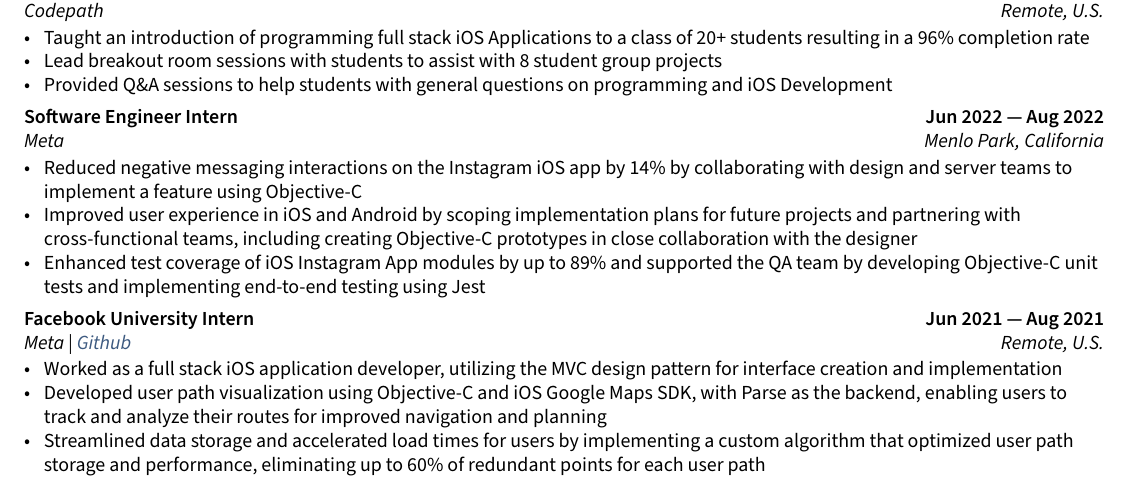
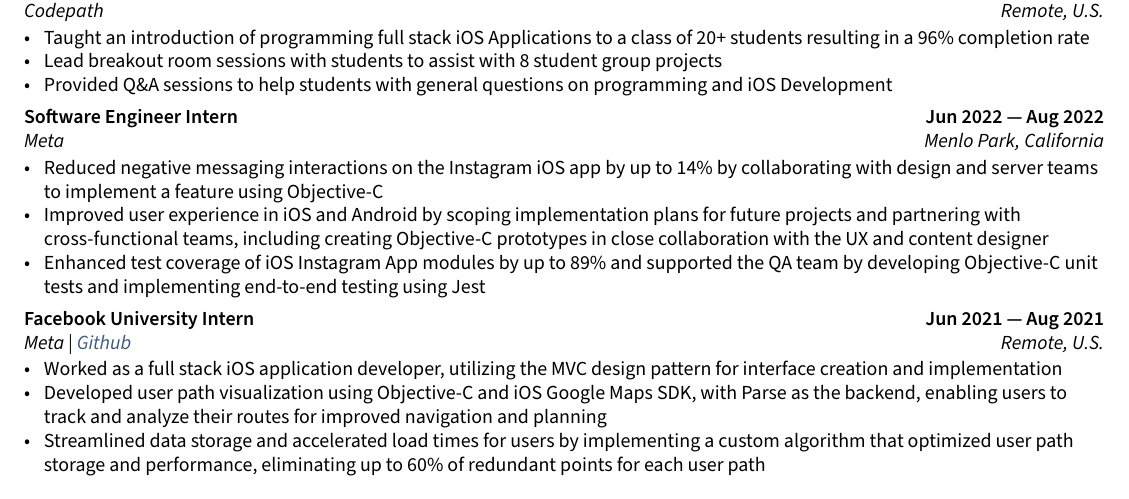
Before and after one commit to jerikjakobsen/ReGit, a LaTeX CV (resume.tex, which reads sections/experience.tex): part of the page, cut so that both start at the same text. Compiled offline with pdfLaTeX.

Commit message:
update meta exp

```diff
--- a/sections/experience.tex
+++ b/sections/experience.tex
@@ -17,8 +17,8 @@
 \subsection{{Software Engineer Intern \hfill Jun 2022 --- Aug 2022}}
 \subtext{Meta \hfill Menlo Park, California}
 \begin{zitemize}
-\item Reduced negative messaging interactions on the Instagram iOS app by 14\% by collaborating with design and server teams to implement a feature using Objective-C
-\item Improved user experience in iOS and Android by scoping implementation plans for future projects and partnering with cross-functional teams, including creating Objective-C prototypes in close collaboration with the designer
+\item Reduced negative messaging interactions on the Instagram iOS app by up to 14\% by collaborating with design and server teams to implement a feature using Objective-C
+\item Improved user experience in iOS and Android by scoping implementation plans for future projects and partnering with cross-functional teams, including creating Objective-C prototypes in close collaboration with the UX and content designer
 \item Enhanced test coverage of iOS Instagram App modules by up to 89\% and supported the QA team by developing Objective-C unit tests and implementing end-to-end testing using Jest
 \end{zitemize}
 
```
